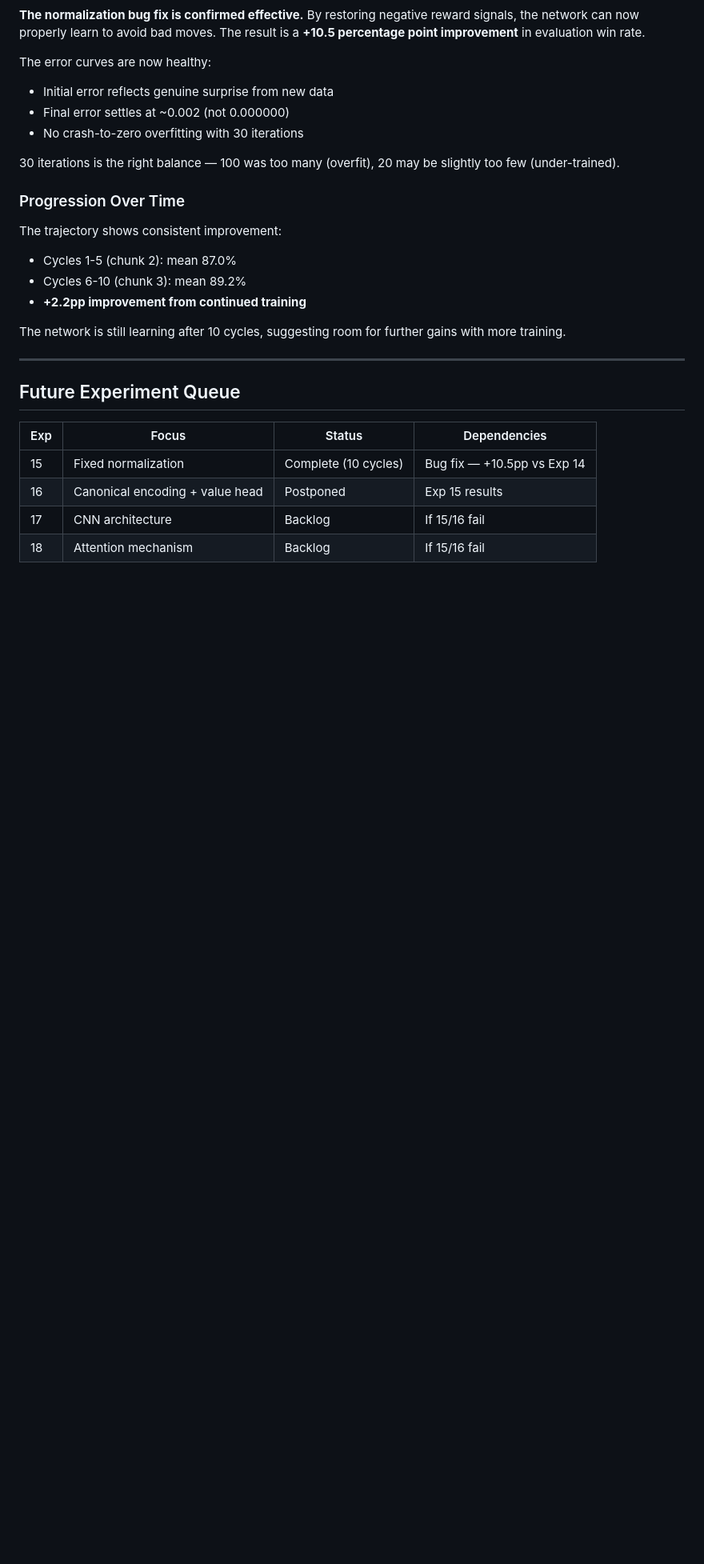
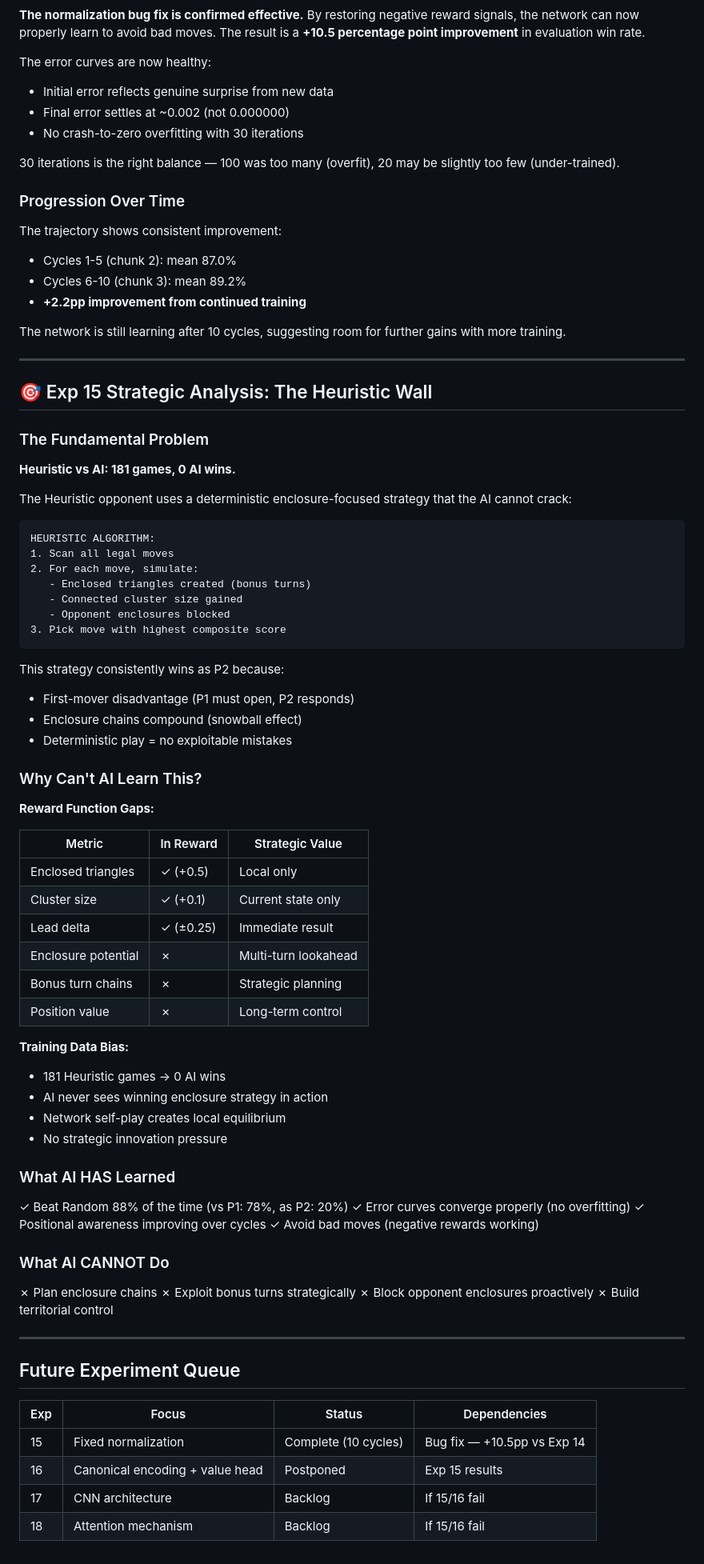
Before and after one commit to augusto-espinel/Triantica, a Markdown page: docs/TRAINING_BOOK.md, the part around one of its changes. Shown at 80% size. Rendered like a GitHub page; blank space fills up the shorter version.

Commit message:
Add comprehensive Exp 15 metrics and Heuristic strategic analysis
Key findings:
- 500 total games: 219 network, 181 heuristic, 100 random
- AI vs Heuristic: 0 wins (181 games, 100% Heuristic dominance)
- AI vs Random: 88% win rate (78% as P1, 20% as P2)
- Mean eval: 88.1%, Peak: 95%

Root cause analysis:
- Reward function lacks enclosure potential/bonus turn planning
- Training data has 0 positive examples vs Heuristic
- AI learns local optimization, not strategic control

````diff
--- a/docs/TRAINING_BOOK.md
+++ b/docs/TRAINING_BOOK.md
@@ -909,6 +900,64 @@ The network is still learning after 10 cycles, suggesting room for further gains
 
 ---
 
+## 🎯 Exp 15 Strategic Analysis: The Heuristic Wall
+
+### The Fundamental Problem
+
+**Heuristic vs AI: 181 games, 0 AI wins.**
+
+The Heuristic opponent uses a deterministic enclosure-focused strategy that the AI cannot crack:
+
+```
+HEURISTIC ALGORITHM:
+1. Scan all legal moves
+2. For each move, simulate:
+   - Enclosed triangles created (bonus turns)
+   - Connected cluster size gained
+   - Opponent enclosures blocked
+3. Pick move with highest composite score
+```
+
+This strategy consistently wins as P2 because:
+- First-mover disadvantage (P1 must open, P2 responds)
+- Enclosure chains compound (snowball effect)
+- Deterministic play = no exploitable mistakes
+
+### Why Can't AI Learn This?
+
+**Reward Function Gaps:**
+
+| Metric | In Reward | Strategic Value |
+|--------|-----------|------------------|
+| Enclosed triangles | ✓ (+0.5) | Local only |
+| Cluster size | ✓ (+0.1) | Current state only |
+| Lead delta | ✓ (±0.25) | Immediate result |
+| Enclosure potential | ✗ | Multi-turn lookahead |
+| Bonus turn chains | ✗ | Strategic planning |
+| Position value | ✗ | Long-term control |
+
+**Training Data Bias:**
+- 181 Heuristic games → 0 AI wins
+- AI never sees winning enclosure strategy in action
+- Network self-play creates local equilibrium
+- No strategic innovation pressure
+
+### What AI HAS Learned
+
+✓ Beat Random 88% of the time (vs P1: 78%, as P2: 20%)
+✓ Error curves converge properly (no overfitting)
+✓ Positional awareness improving over cycles
+✓ Avoid bad moves (negative rewards working)
+
+### What AI CANNOT Do
+
+✗ Plan enclosure chains
+✗ Exploit bonus turns strategically
+✗ Block opponent enclosures proactively
+✗ Build territorial control
+
+---
+
 ## Future Experiment Queue
 
 | Exp | Focus | Status | Dependencies |
````
Also changed, not shown: other parts of docs/TRAINING_BOOK.md (+0 -9 lines).
